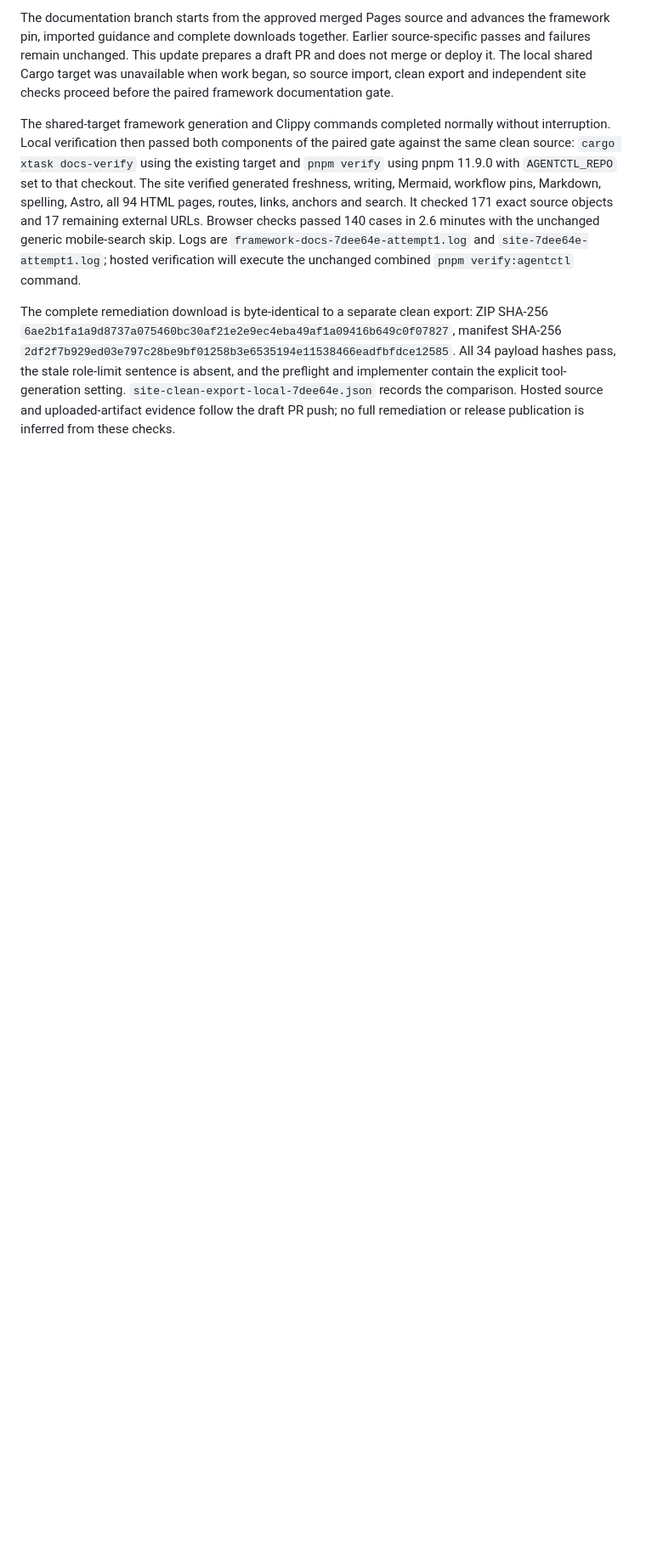
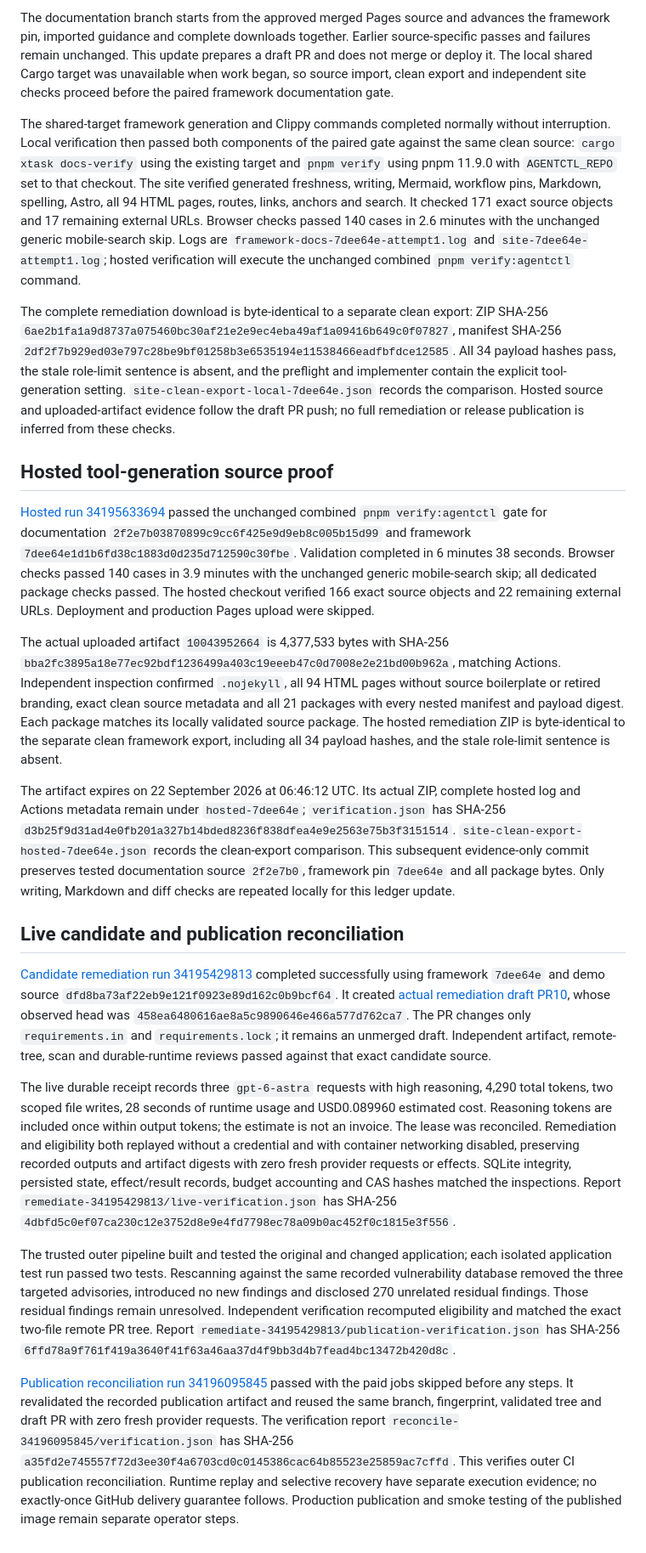
Before and after one commit to opensourceops/opensourceops.github.io, a Markdown page: docs/execution/RELEASE_CONTAINER_REMEDIATION_20260906.md, the part around the change. Shown at 85% size. GitHub-like rendering; blank space fills up the shorter version.

Commit message:
docs: record hosted artifact and live remediation evidence

```diff
--- a/docs/execution/RELEASE_CONTAINER_REMEDIATION_20260906.md
+++ b/docs/execution/RELEASE_CONTAINER_REMEDIATION_20260906.md
@@ -276,3 +276,21 @@ The documentation branch starts from the approved merged Pages source and advanc
 The shared-target framework generation and Clippy commands completed normally without interruption. Local verification then passed both components of the paired gate against the same clean source: `cargo xtask docs-verify` using the existing target and `pnpm verify` using pnpm 11.9.0 with `AGENTCTL_REPO` set to that checkout. The site verified generated freshness, writing, Mermaid, workflow pins, Markdown, spelling, Astro, all 94 HTML pages, routes, links, anchors and search. It checked 171 exact source objects and 17 remaining external URLs. Browser checks passed 140 cases in 2.6 minutes with the unchanged generic mobile-search skip. Logs are `framework-docs-7dee64e-attempt1.log` and `site-7dee64e-attempt1.log`; hosted verification will execute the unchanged combined `pnpm verify:agentctl` command.
 
 The complete remediation download is byte-identical to a separate clean export: ZIP SHA-256 `6ae2b1fa1a9d8737a075460bc30af21e2e9ec4eba49af1a09416b649c0f07827`, manifest SHA-256 `2df2f7b929ed03e797c28be9bf01258b3e6535194e11538466eadfbfdce12585`. All 34 payload hashes pass, the stale role-limit sentence is absent, and the preflight and implementer contain the explicit tool-generation setting. `site-clean-export-local-7dee64e.json` records the comparison. Hosted source and uploaded-artifact evidence follow the draft PR push; no full remediation or release publication is inferred from these checks.
+
+## Hosted tool-generation source proof
+
+[Hosted run 34195633694](https://github.com/opensourceops/opensourceops.github.io/actions/runs/34195633694) passed the unchanged combined `pnpm verify:agentctl` gate for documentation `2f2e7b03870899c9cc6f425e9d9eb8c005b15d99` and framework `7dee64e1d1b6fd38c1883d0d235d712590c30fbe`. Validation completed in 6 minutes 38 seconds. Browser checks passed 140 cases in 3.9 minutes with the unchanged generic mobile-search skip; all dedicated package checks passed. The hosted checkout verified 166 exact source objects and 22 remaining external URLs. Deployment and production Pages upload were skipped.
+
+The actual uploaded artifact `10043952664` is 4,377,533 bytes with SHA-256 `bba2fc3895a18e77ec92bdf1236499a403c19eeeb47c0d7008e2e21bd00b962a`, matching Actions. Independent inspection confirmed `.nojekyll`, all 94 HTML pages without source boilerplate or retired branding, exact clean source metadata and all 21 packages with every nested manifest and payload digest. Each package matches its locally validated source package. The hosted remediation ZIP is byte-identical to the separate clean framework export, including all 34 payload hashes, and the stale role-limit sentence is absent.
+
+The artifact expires on 22 September 2026 at 06:46:12 UTC. Its actual ZIP, complete hosted log and Actions metadata remain under `hosted-7dee64e`; `verification.json` has SHA-256 `d3b25f9d31ad4e0fb201a327b14bded8236f838dfea4e9e2563e75b3f3151514`. `site-clean-export-hosted-7dee64e.json` records the clean-export comparison. This subsequent evidence-only commit preserves tested documentation source `2f2e7b0`, framework pin `7dee64e` and all package bytes. Only writing, Markdown and diff checks are repeated locally for this ledger update.
+
+## Live candidate and publication reconciliation
+
+[Candidate remediation run 34195429813](https://github.com/Ompragash/agentctl-remediation-demo/actions/runs/34195429813) completed successfully using framework `7dee64e` and demo source `dfd8ba73af22eb9e121f0923e89d162c0b9bcf64`. It created [actual remediation draft PR10](https://github.com/Ompragash/agentctl-remediation-demo/pull/10), whose observed head was `458ea6480616ae8a5c9890646e466a577d762ca7`. The PR changes only `requirements.in` and `requirements.lock`; it remains an unmerged draft. Independent artifact, remote-tree, scan and durable-runtime reviews passed against that exact candidate source.
+
+The live durable receipt records three `gpt-6-astra` requests with high reasoning, 4,290 total tokens, two scoped file writes, 28 seconds of runtime usage and USD0.089960 estimated cost. Reasoning tokens are included once within output tokens; the estimate is not an invoice. The lease was reconciled. Remediation and eligibility both replayed without a credential and with container networking disabled, preserving recorded outputs and artifact digests with zero fresh provider requests or effects. SQLite integrity, persisted state, effect/result records, budget accounting and CAS hashes matched the inspections. Report `remediate-34195429813/live-verification.json` has SHA-256 `4dbfd5c0ef07ca230c12e3752d8e9e4fd7798ec78a09b0ac452f0c1815e3f556`.
+
+The trusted outer pipeline built and tested the original and changed application; each isolated application test run passed two tests. Rescanning against the same recorded vulnerability database removed the three targeted advisories, introduced no new findings and disclosed 270 unrelated residual findings. Those residual findings remain unresolved. Independent verification recomputed eligibility and matched the exact two-file remote PR tree. Report `remediate-34195429813/publication-verification.json` has SHA-256 `6ffd78a9f761f419a3640f41f63a46aa37d4f9bb3d4b7fead4bc13472b420d8c`.
+
+[Publication reconciliation run 34196095845](https://github.com/Ompragash/agentctl-remediation-demo/actions/runs/34196095845) passed with the paid jobs skipped before any steps. It revalidated the recorded publication artifact and reused the same branch, fingerprint, validated tree and draft PR with zero fresh provider requests. The verification report `reconcile-34196095845/verification.json` has SHA-256 `a35fd2e745557f72d3ee30f4a6703cd0c0145386cac64b85523e25859ac7cffd`. This verifies outer CI publication reconciliation. Runtime replay and selective recovery have separate execution evidence; no exactly-once GitHub delivery guarantee follows. Production publication and smoke testing of the published image remain separate operator steps.
```
